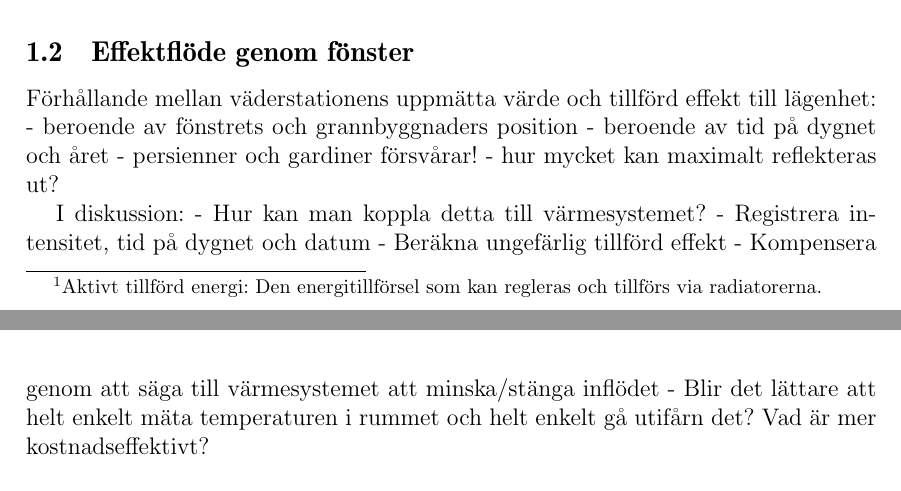
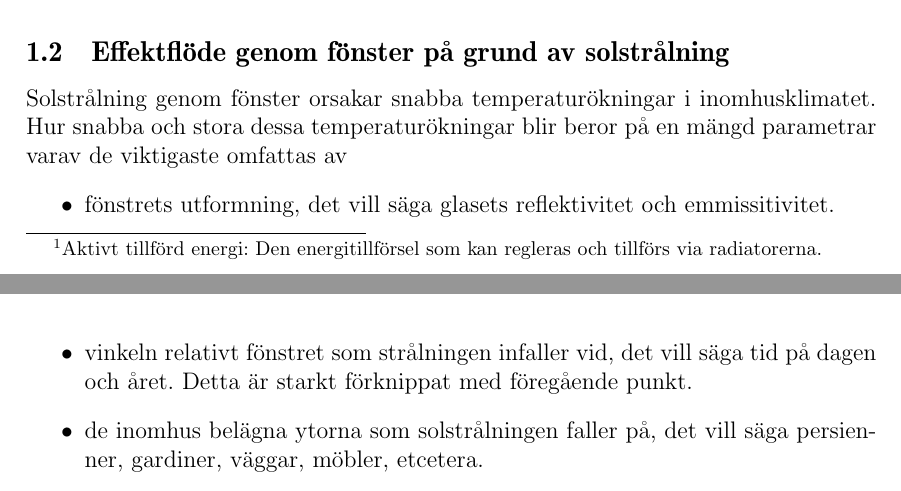
Before and after one commit to danstaby/stabilisera-temperatur, a LaTeX document (report/report.tex, which reads report/sections/sunthroughwindows.tex): two parts of pages 7 and 8 of 10, joined at a grey line, cut so that both start at the same text. Compiled offline with pdfLaTeX.

Commit message:
Began writing on sunthroughwindows

```diff
--- a/report/sections/sunthroughwindows.tex
+++ b/report/sections/sunthroughwindows.tex
@@ -1,5 +1,6 @@
-\subsection{Effektflöde genom fönster}
+\subsection{Effektflöde genom fönster på grund av solstrålning}
 
+\begin{comment}
 Förhållande mellan väderstationens uppmätta värde och tillförd effekt till lägenhet:
 - beroende av fönstrets och grannbyggnaders position
 - beroende av tid på dygnet och året
@@ -11,4 +12,22 @@ I diskussion:
 	- Registrera intensitet, tid på dygnet och datum
 	- Beräkna ungefärlig tillförd effekt
 	- Kompensera genom att säga till värmesystemet att minska/stänga inflödet
-- Blir det lättare att helt enkelt mäta temperaturen i rummet och helt enkelt gå utifårn det? Vad är mer kostnadseffektivt?
+- Blir det lättare att helt enkelt mäta temperaturen i rummet och helt enkelt gå utifrån det? Vad är mer kostnadseffektivt?
+
+-Konduktion och konvektion räknas tillsammans med väggar..
+
+-Strålning
+\end{comment}
+
+Solstrålning genom fönster orsakar snabba temperaturökningar i inomhusklimatet. Hur snabba och stora dessa temperaturökningar blir beror på en mängd parametrar varav de viktigaste omfattas av
+\begin{itemize}
+\item{
+fönstrets utformning, det vill säga glasets reflektivitet och emmissitivitet.
+}
+\item{
+vinkeln relativt fönstret som strålningen infaller vid, det vill säga tid på dagen och året. Detta är starkt förknippat med föregående punkt.
+}
+\item{
+de inomhus belägna ytorna som solstrålningen faller på, det vill säga persienner, gardiner, väggar, möbler, etcetera.
+}
+\end{itemize}
```
Also changed, not shown: report/dummy.tex (+1 -1 lines).
